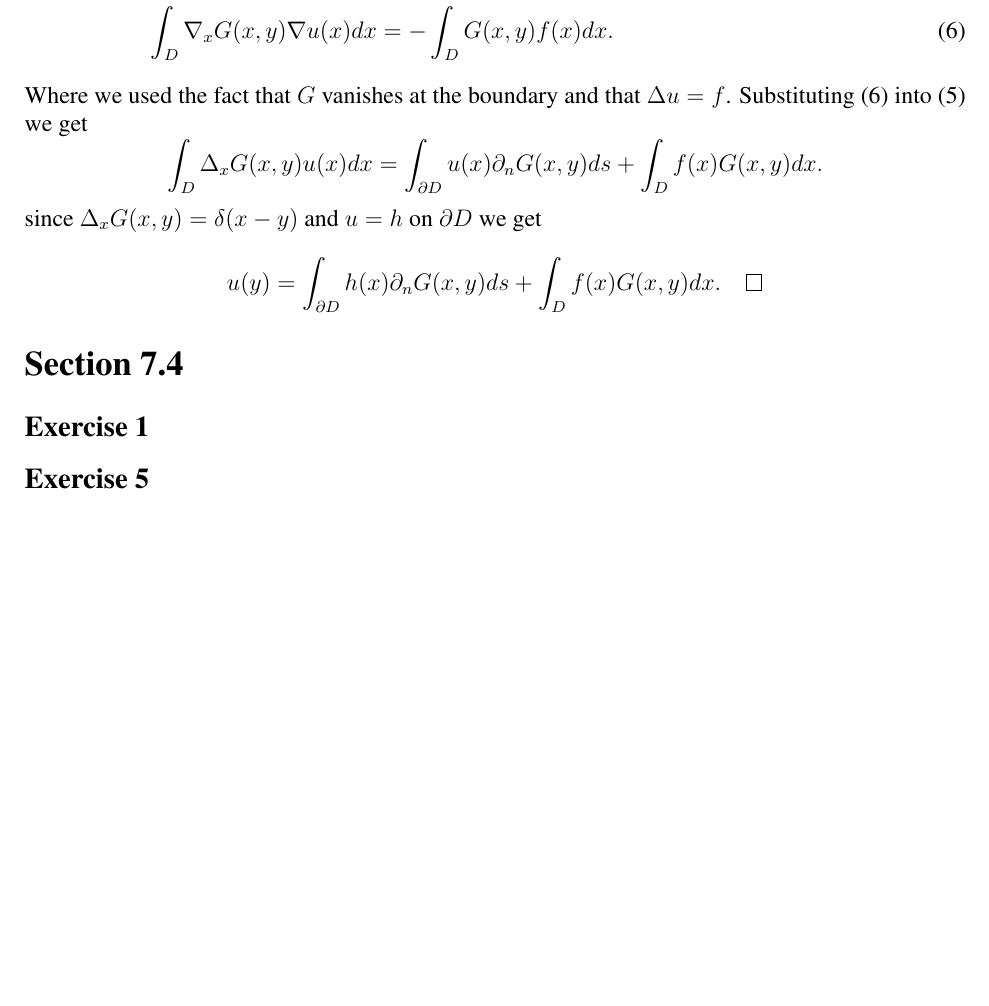
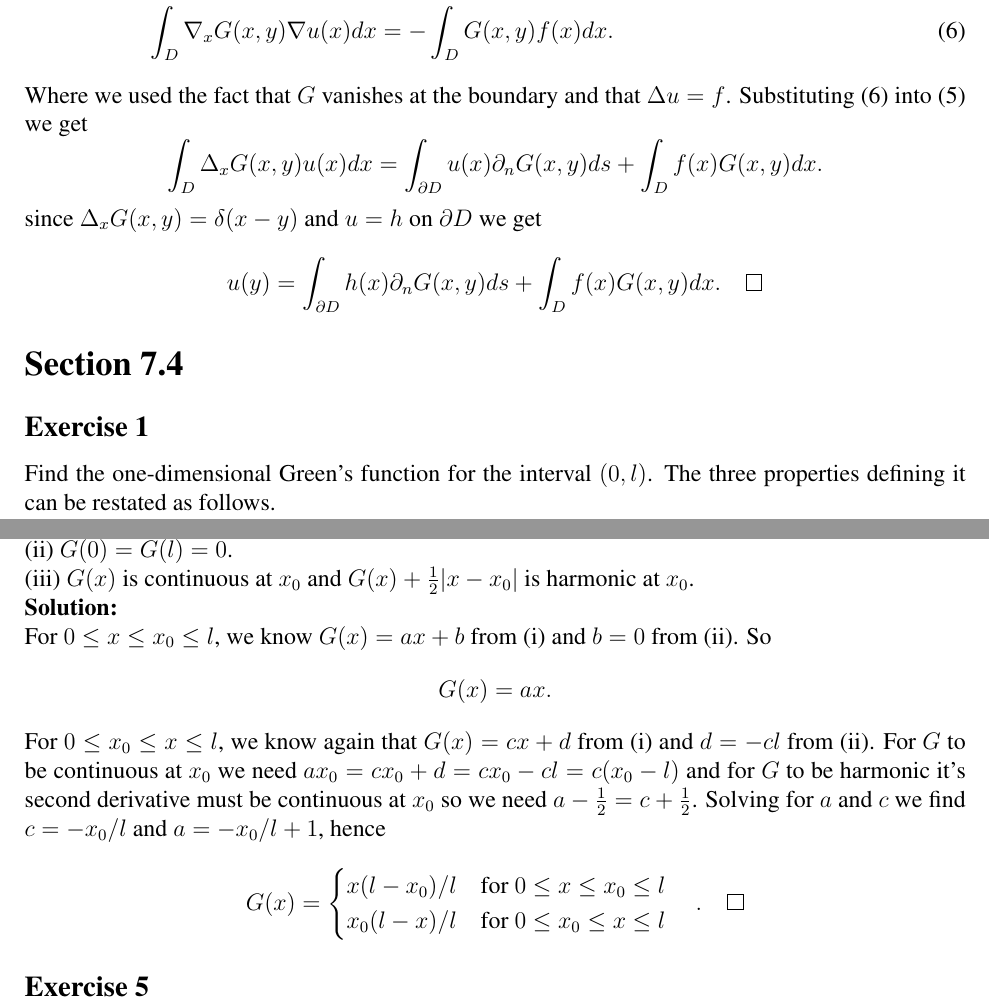
Before and after one commit to fernandohv3279/MATH545, a LaTeX problem sheet (hw5.tex): part of page 3 of 3 before the commit and two parts of pages 3 and 4 of 4 after it, the two joined at a grey line, cut so that both start at the same text, the shorter picture padded with empty space. Compiled offline with pdfLaTeX.

Commit message:
Add problem 7.4.1

```diff
--- a/hw5.tex
+++ b/hw5.tex
@@ -177,5 +177,25 @@ since $\Delta_xG(x,y)=\delta(x-y)$ and $u=h$ on $\partial D$ we get
 \]
 \section*{Section 7.4}
 \subsection*{Exercise 1}
+Find the one-dimensional Green's function for the interval $(0,l)$. The three
+properties defining it can be restated as follows.\\
+(i) It solves $G''=0$ for $x\neq x_0$ ("harmonic").\\
+(ii) $G(0)=G(l)=0$.\\
+(iii) $G(x)$ is continuous at $x_0$ and $G(x)+\frac{1}{2}|x-x_0|$ is harmonic at $x_0$.\\
+\textbf{Solution:}\\
+For $0\leq x \leq x_0\leq l$, we know $G(x)=ax+b$ from (i) and $b=0$ from (ii). So
+\[
+G(x)=ax.
+\]
+For $0\leq x_0\leq x\leq l$, we know again that $G(x)=cx+d$ from
+(i) and $d=-cl$ from (ii). For $G$ to be continuous at $x_0$ we
+need $ax_0=cx_0+d=cx_0-cl=c(x_0-l)$ and for $G$ to be harmonic it's second
+derivative must be continuous at $x_0$ so we need $a-\frac{1}{2}=c+\frac{1}{2}$. Solving for $a$ and $c$ we find $c=-x_0/l$ and $a=-x_0/l+1$, hence
+\[
+    G(x) =\begin{cases}
+        x(l-x_0)/l \quad \text{for } 0\leq x\leq x_0 \leq l\\
+        x_0(l-x)/l \quad \text{for } 0\leq x_0\leq x \leq l
+    \end{cases}. \quad \qedsymbol
+\]
 \subsection*{Exercise 5}
 \end{document}
```
